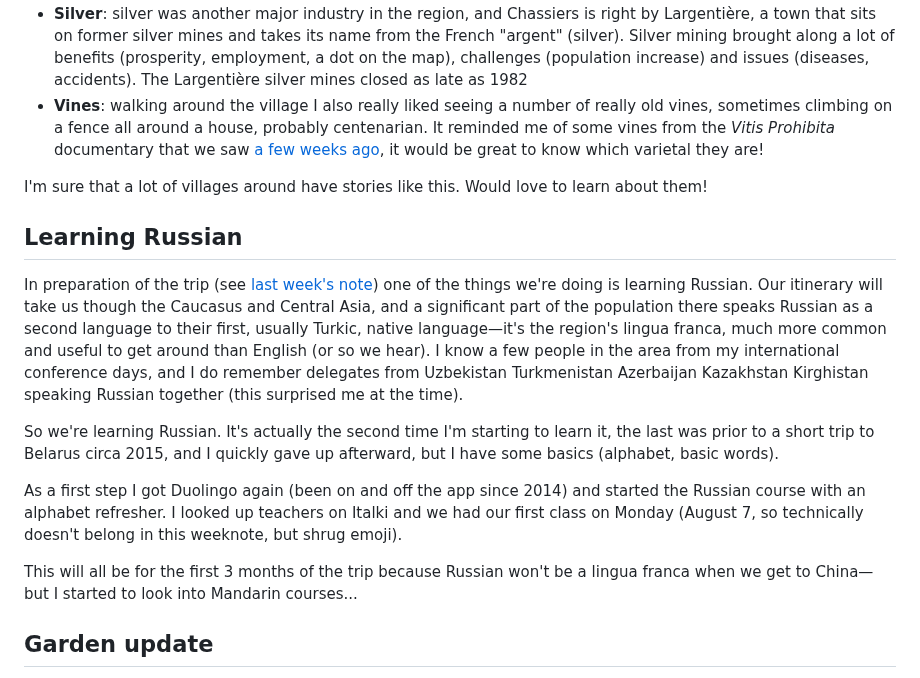
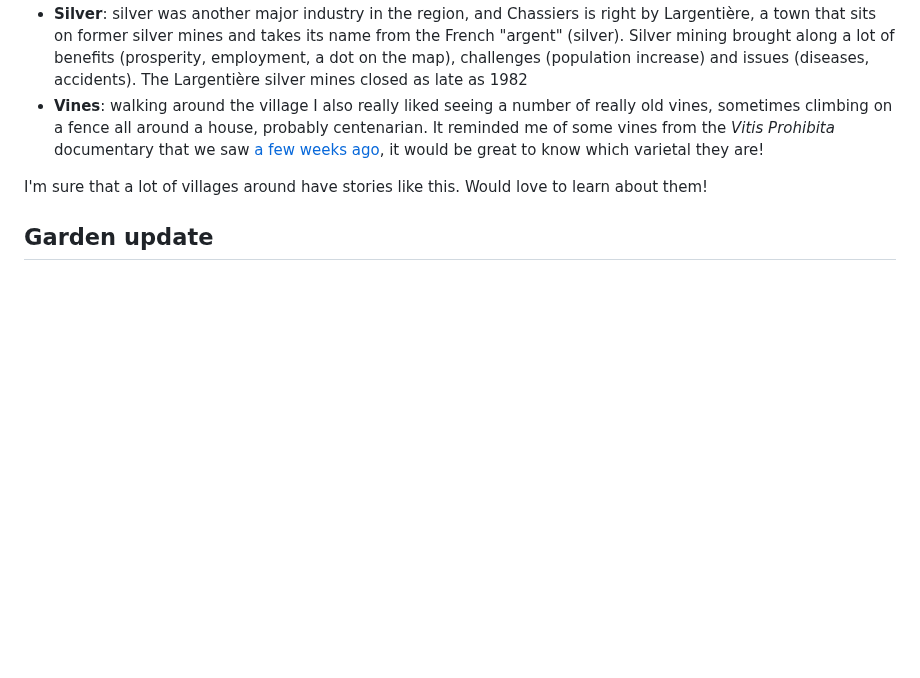
Before and after one commit to robinmetral/website, a Markdown page: pages/notes/weeknote-20-visiting-chassiers.md, the part around the change. GitHub-like rendering; blank space fills up the shorter version.

```diff
--- a/pages/notes/weeknote-20-visiting-chassiers.md
+++ b/pages/notes/weeknote-20-visiting-chassiers.md
@@ -21,16 +21,6 @@ Went on a guided tour of Chassiers, the largest village (thus name of) our munic
 - **Vines**: walking around the village I also really liked seeing a number of really old vines, sometimes climbing on a fence all around a house, probably centenarian. It reminded me of some vines from the _Vitis Prohibita_ documentary that we saw [a few weeks ago](/notes/weeknote-18-drinking-vitis-labrusca/), it would be great to know which varietal they are!
 
 I'm sure that a lot of villages around have stories like this. Would love to learn about them!
-
-## Learning Russian
-
-In preparation of the trip (see [last week's note](/notes/weeknote-19-the-good-guy-wins-in-the-end/)) one of the things we're doing is learning Russian. Our itinerary will take us though the Caucasus and Central Asia, and a significant part of the population there speaks Russian as a second language to their first, usually Turkic, native language—it's the region's lingua franca, much more common and useful to get around than English (or so we hear). I know a few people in the area from my international conference days, and I do remember delegates from Uzbekistan Turkmenistan Azerbaijan Kazakhstan Kirghistan speaking Russian together (this surprised me at the time).
-
-So we're learning Russian. It's actually the second time I'm starting to learn it, the last was prior to a short trip to Belarus circa 2015, and I quickly gave up afterward, but I have some basics (alphabet, basic words).
-
-As a first step I got Duolingo again (been on and off the app since 2014) and started the Russian course with an alphabet refresher. I looked up teachers on Italki and we had our first class on Monday (August 7, so technically doesn't belong in this weeknote, but shrug emoji).
-
-This will all be for the first 3 months of the trip because Russian won't be a lingua franca when we get to China—but I started to look into Mandarin courses...
 
 ## Garden update
 
```
Also changed, not shown: pages/notes/weeknote-19-the-good-guy-wins-in-the-end.md (+2 -11 lines).
